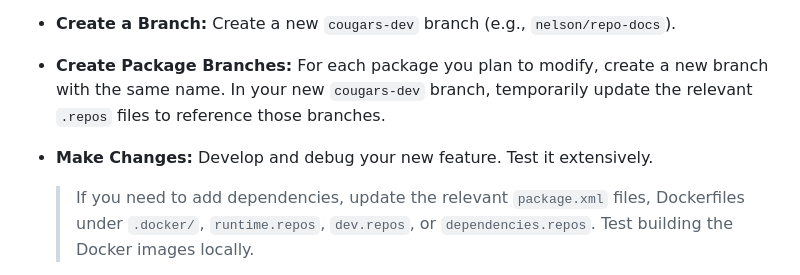
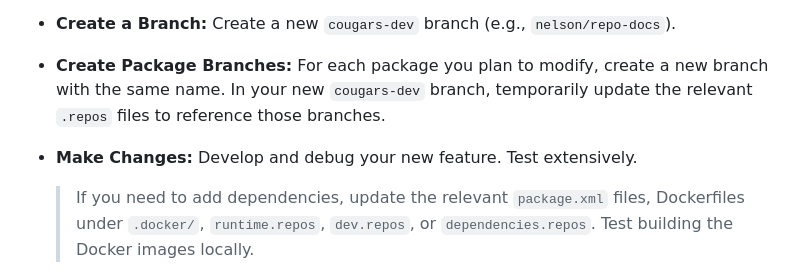
Before and after one commit to cougars-auv/cougars-dev, a Markdown page: README.md, the part around the change. Rendered like a GitHub page.

Commit message:
Clarify testing instructions in README

```diff
--- a/README.md
+++ b/README.md
@@ -81,7 +81,7 @@ CoUGARs is a low-cost, configurable AUV platform designed for multi-agent autono
 
 - **Create Package Branches:** For each package you plan to modify, create a new branch with the same name. In your new `cougars-dev` branch, temporarily update the relevant `.repos` files to reference those branches.
 
-- **Make Changes:** Develop and debug your new feature. Test it extensively.
+- **Make Changes:** Develop and debug your new feature. Test extensively.
 
   > If you need to add dependencies, update the relevant `package.xml` files, Dockerfiles under `.docker/`, `runtime.repos`, `dev.repos`, or `dependencies.repos`. Test building the Docker images locally.
 
```
